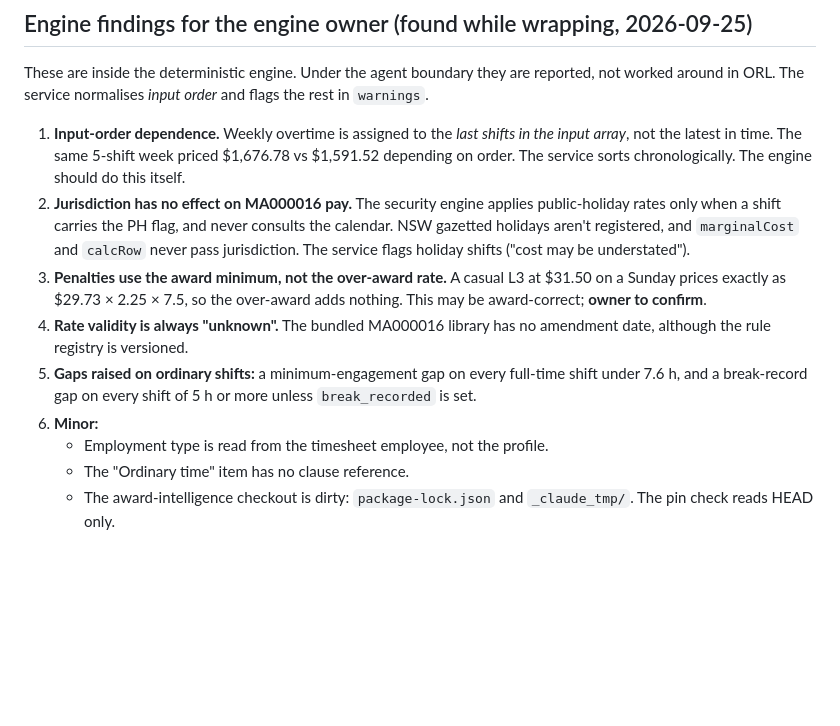
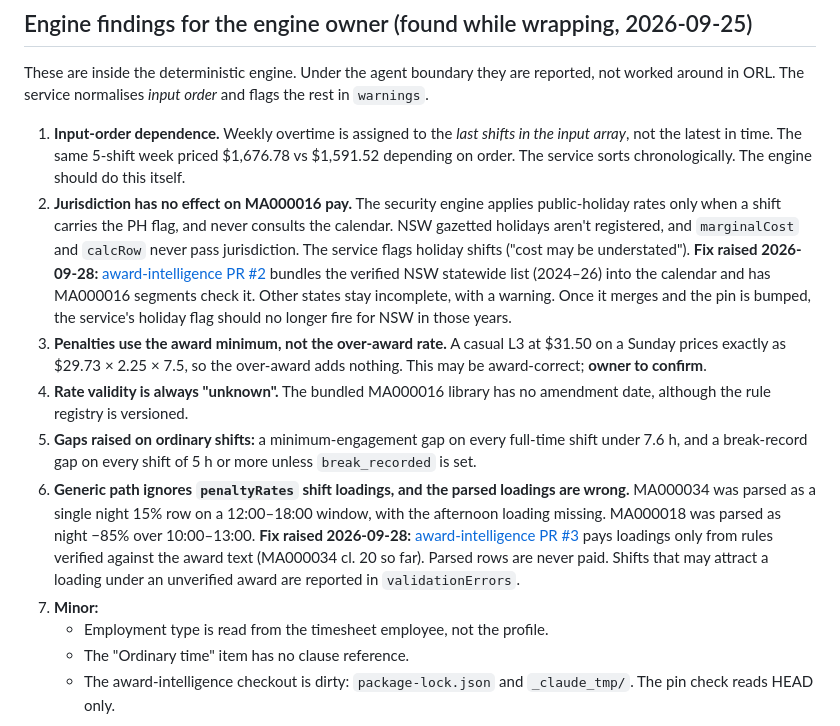
Before and after one commit to shrishishirendu/ORL, a Markdown page: docs/AWARD_INTEGRATION.md, the part around the change. GitHub-like rendering; blank space fills up the shorter version.

Commit message:
Record award-intelligence PRs for state holidays and shift loadings
Co-Authored-By: Claude Opus 5.5 (1M context) <noreply@anthropic.com>

```diff
--- a/docs/AWARD_INTEGRATION.md
+++ b/docs/AWARD_INTEGRATION.md
@@ -104,6 +104,10 @@ around in ORL. The service normalises *input order* and flags the rest in `warni
    when a shift carries the PH flag, and never consults the calendar. NSW gazetted holidays aren't
    registered, and `marginalCost` and `calcRow` never pass jurisdiction. The service flags holiday shifts
    ("cost may be understated").
+   **Fix raised 2026-09-28:** [award-intelligence PR #2](https://github.com/shreeyanshujha/award-intelligence/pull/2)
+   bundles the verified NSW statewide list (2024–26) into the calendar and has MA000016 segments check
+   it. Other states stay incomplete, with a warning. Once it merges and the pin is bumped, the service's
+   holiday flag should no longer fire for NSW in those years.
 3. **Penalties use the award minimum, not the over-award rate.** A casual L3 at $31.50 on a Sunday prices
    exactly as $29.73 × 2.25 × 7.5, so the over-award adds nothing. This may be award-correct; **owner to
    confirm**.
@@ -111,7 +115,13 @@ around in ORL. The service normalises *input order* and flags the rest in `warni
    rule registry is versioned.
 5. **Gaps raised on ordinary shifts:** a minimum-engagement gap on every full-time shift under 7.6 h, and
    a break-record gap on every shift of 5 h or more unless `break_recorded` is set.
-6. **Minor:**
+6. **Generic path ignores `penaltyRates` shift loadings, and the parsed loadings are wrong.** MA000034
+   was parsed as a single night 15% row on a 12:00–18:00 window, with the afternoon loading missing.
+   MA000018 was parsed as night −85% over 10:00–13:00. **Fix raised 2026-09-28:**
+   [award-intelligence PR #3](https://github.com/shreeyanshujha/award-intelligence/pull/3) pays loadings
+   only from rules verified against the award text (MA000034 cl. 20 so far). Parsed rows are never paid.
+   Shifts that may attract a loading under an unverified award are reported in `validationErrors`.
+7. **Minor:**
    - Employment type is read from the timesheet employee, not the profile.
    - The "Ordinary time" item has no clause reference.
    - The award-intelligence checkout is dirty: `package-lock.json` and `_claude_tmp/`. The pin check
```
